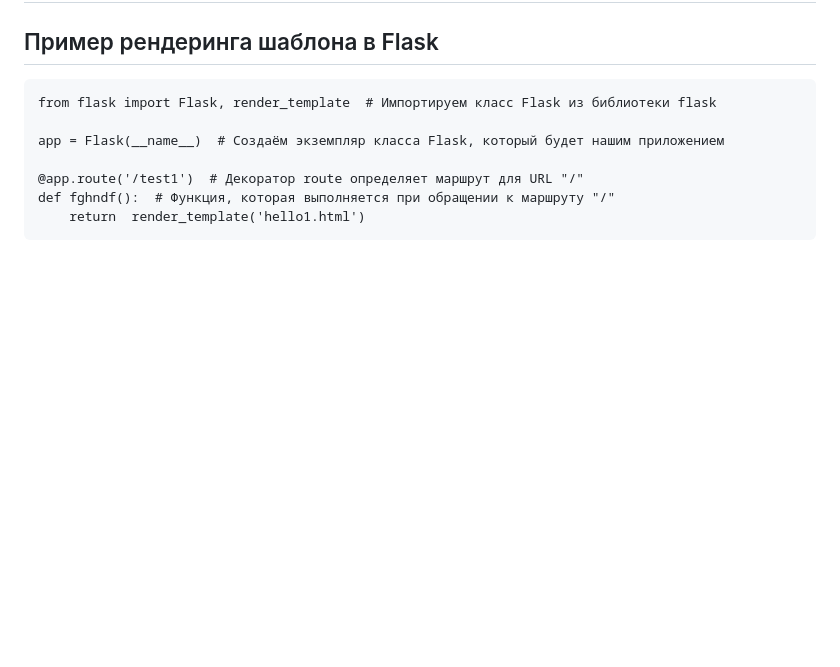
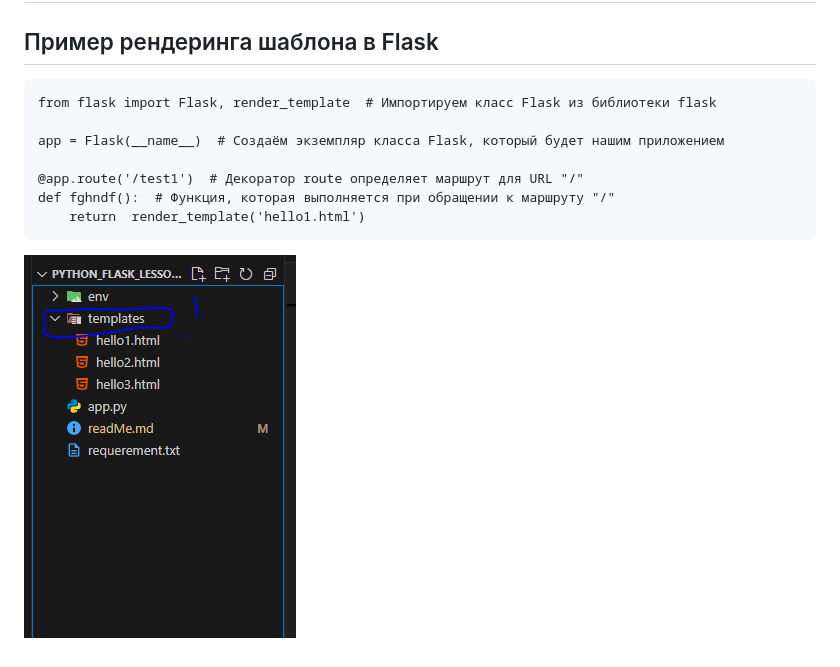
Before and after one commit to Olga-bim/Python_flask_lesson-4_, a Markdown page: readMe.md, the part around the change. Rendered like a GitHub page; pictures changed too: image.png (added); blank space fills up the shorter version.

```diff
--- a/readMe.md
+++ b/readMe.md
@@ -173,3 +173,5 @@ https://flask.palletsprojects.com/en/3.0.x/
     @app.route('/test1')  # Декоратор route определяет маршрут для URL "/"
     def fghndf():  # Функция, которая выполняется при обращении к маршруту "/"
         return  render_template('hello1.html')
+
+![alt text](image.png)
```
Also changed, not shown: 1 other file.
